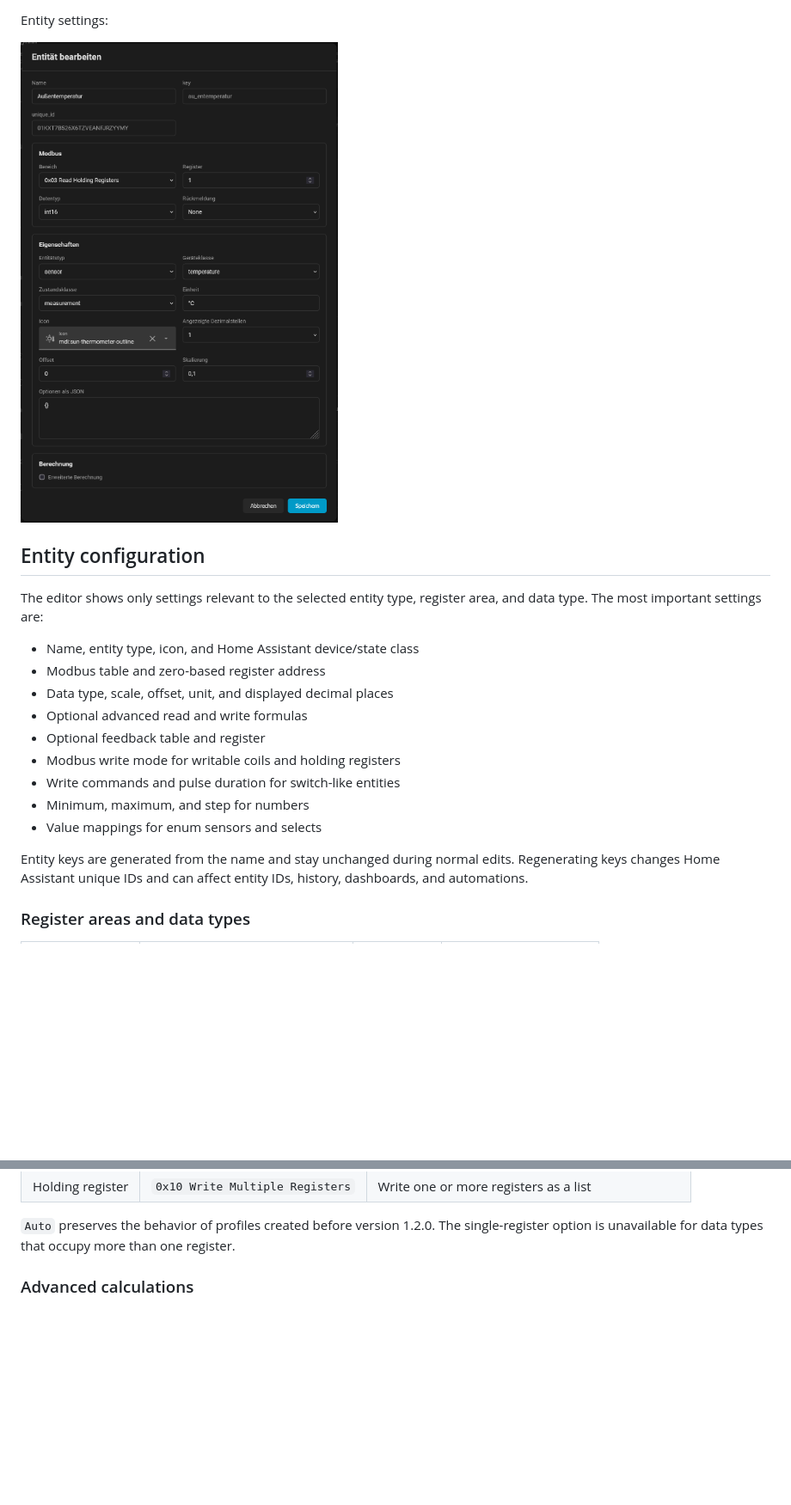
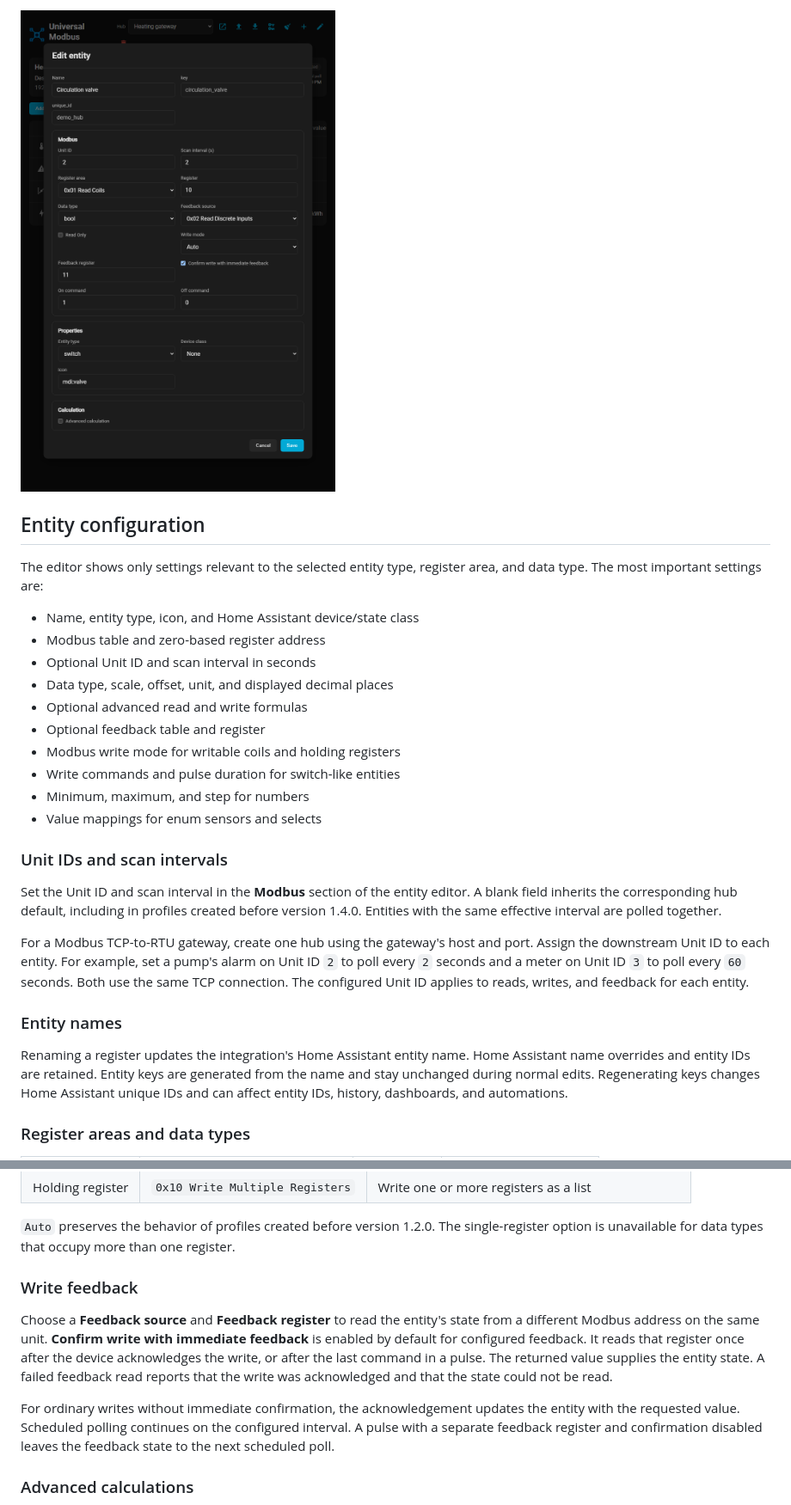
Before and after one commit to Idelmaeaen/HA-Universal-Modbus, a Markdown page: README.md, 2 parts joined by grey strips. Shown at 86% size. GitHub-like rendering; pictures changed too: docs/images/entity-editor-1.4.0.png (added); blank space fills up the shorter version.

```diff
--- a/README.md
+++ b/README.md
@@ -124,8 +131,6 @@ Hub settings:
 ![Universal Modbus hub settings](docs/images/hub-editor.png)
 
-Entity settings:
-
-<img src="docs/images/entity-editor-1.3.0.png" alt="Universal Modbus entity settings" width="760">
+<img src="docs/images/entity-editor-1.4.0.png" alt="Entity settings showing Unit ID, scan interval, and immediate write confirmation" width="760">
 
 ## Entity configuration
 
@@ -134,6 +139,7 @@ area, and data type. The most important settings are:
 
 - Name, entity type, icon, and Home Assistant device/state class
 - Modbus table and zero-based register address
+- Optional Unit ID and scan interval in seconds
 - Data type, scale, offset, unit, and displayed decimal places
 - Optional advanced read and write formulas
 - Optional feedback table and register
@@ -142,7 +148,24 @@ area, and data type. The most important settings are:
 - Minimum, maximum, and step for numbers
 - Value mappings for enum sensors and selects
 
-Entity keys are generated from the name and stay unchanged during normal edits.
+### Unit IDs and scan intervals
+
+Set the Unit ID and scan interval in the **Modbus** section of the entity
+editor. A blank field inherits the corresponding hub default, including in
+profiles created before version 1.4.0. Entities with the same effective
+interval are polled together.
+
+For a Modbus TCP-to-RTU gateway, create one hub using the gateway's host and
+port. Assign the downstream Unit ID to each entity. For example, set a pump's
+alarm on Unit ID `2` to poll every `2` seconds and a meter on Unit ID `3` to
+poll every `60` seconds. Both use the same TCP connection. The configured Unit
+ID applies to reads, writes, and feedback for each entity.
+
+### Entity names
+
+Renaming a register updates the integration's Home Assistant entity name.
+Home Assistant name overrides and entity IDs are retained. Entity keys are
+generated from the name and stay unchanged during normal edits.
 Regenerating keys changes Home Assistant unique IDs and can affect entity IDs,
 history, dashboards, and automations.
 
@@ -193,6 +214,21 @@ function required by the device documentation:
 `Auto` preserves the behavior of profiles created before version 1.2.0. The
 single-register option is unavailable for data types that occupy more than one
 register.
+
+### Write feedback
+
+Choose a **Feedback source** and **Feedback register** to read the entity's
+state from a different Modbus address on the same unit.
+**Confirm write with immediate feedback** is enabled by default for configured
+feedback. It reads that register once after the device acknowledges the write,
+or after the last command in a pulse. The returned value supplies the entity
+state. A failed feedback read reports that the write was acknowledged and that
+the state could not be read.
+
+For ordinary writes without immediate confirmation, the acknowledgement
+updates the entity with the requested value. Scheduled polling continues on
+the configured interval. A pulse with a separate feedback register and
+confirmation disabled leaves the feedback state to the next scheduled poll.
 
 ### Advanced calculations
 
```
Also changed, not shown: other parts of README.md (+30 -26 lines), CHANGELOG.md (+24 -0 lines), docs/images/hub-editor.png, docs/images/hub-overview.png, 15 other files.
